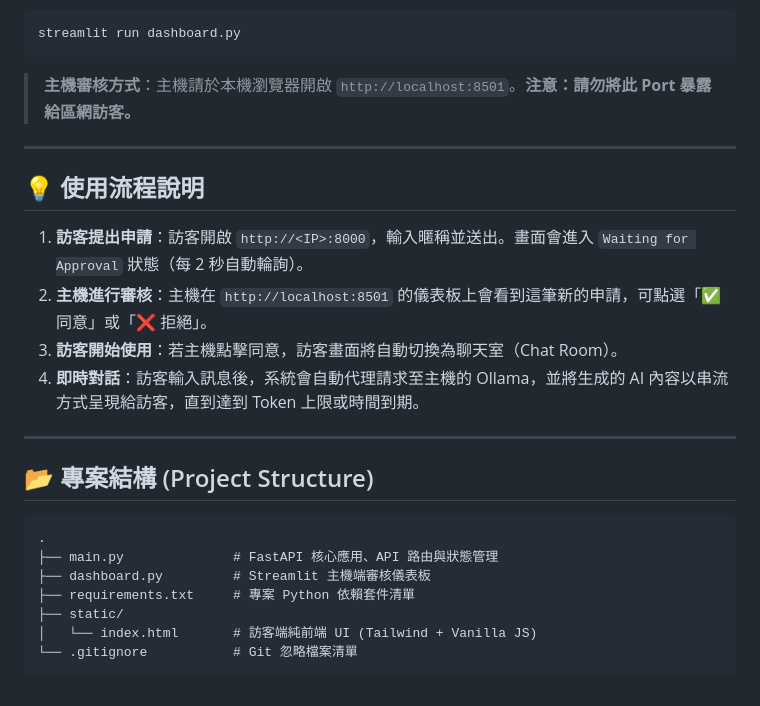
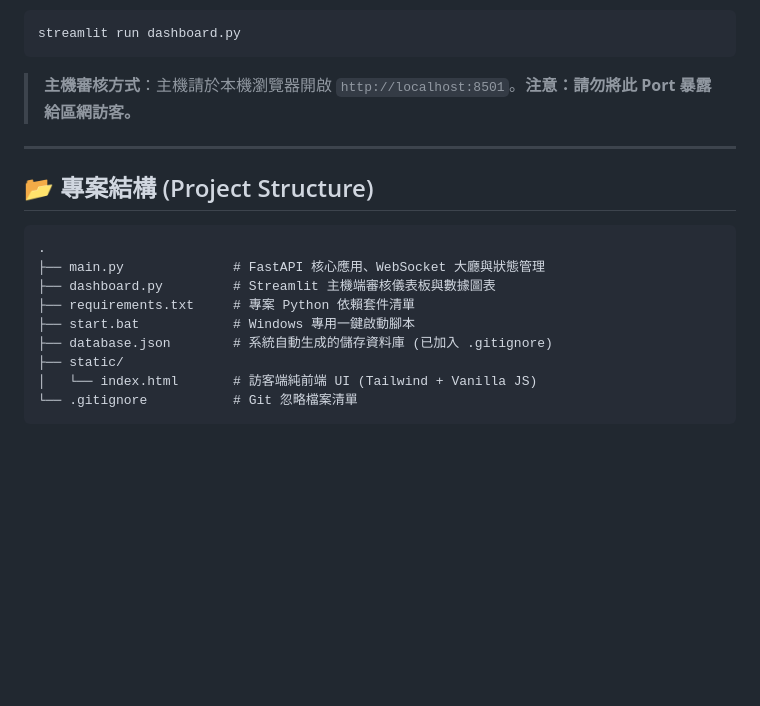
Before and after one commit to george16886/AI-Guest-Gateway, a Markdown page: README.md, the part around one of its changes. GitHub-like rendering; blank space fills up the shorter version.

````diff
--- a/README.md
+++ b/README.md
@@ -48,22 +65,15 @@ streamlit run dashboard.py
 
 ---
 
-## 💡 使用流程說明
-
-1. **訪客提出申請**：訪客開啟 `http://<IP>:8000`，輸入暱稱並送出。畫面會進入 `Waiting for Approval` 狀態（每 2 秒自動輪詢）。
-2. **主機進行審核**：主機在 `http://localhost:8501` 的儀表板上會看到這筆新的申請，可點選「✅ 同意」或「❌ 拒絕」。
-3. **訪客開始使用**：若主機點擊同意，訪客畫面將自動切換為聊天室（Chat Room）。
-4. **即時對話**：訪客輸入訊息後，系統會自動代理請求至主機的 Ollama，並將生成的 AI 內容以串流方式呈現給訪客，直到達到 Token 上限或時間到期。
-
----
-
 ## 📂 專案結構 (Project Structure)
 
 ```text
 .
-├── main.py              # FastAPI 核心應用、API 路由與狀態管理
-├── dashboard.py         # Streamlit 主機端審核儀表板
+├── main.py              # FastAPI 核心應用、WebSocket 大廳與狀態管理
+├── dashboard.py         # Streamlit 主機端審核儀表板與數據圖表
 ├── requirements.txt     # 專案 Python 依賴套件清單
+├── start.bat            # Windows 專用一鍵啟動腳本
+├── database.json        # 系統自動生成的儲存資料庫 (已加入 .gitignore)
 ├── static/
 │   └── index.html       # 訪客端純前端 UI (Tailwind + Vanilla JS)
 └── .gitignore           # Git 忽略檔案清單
````
Also changed, not shown: other parts of README.md (+29 -12 lines).
